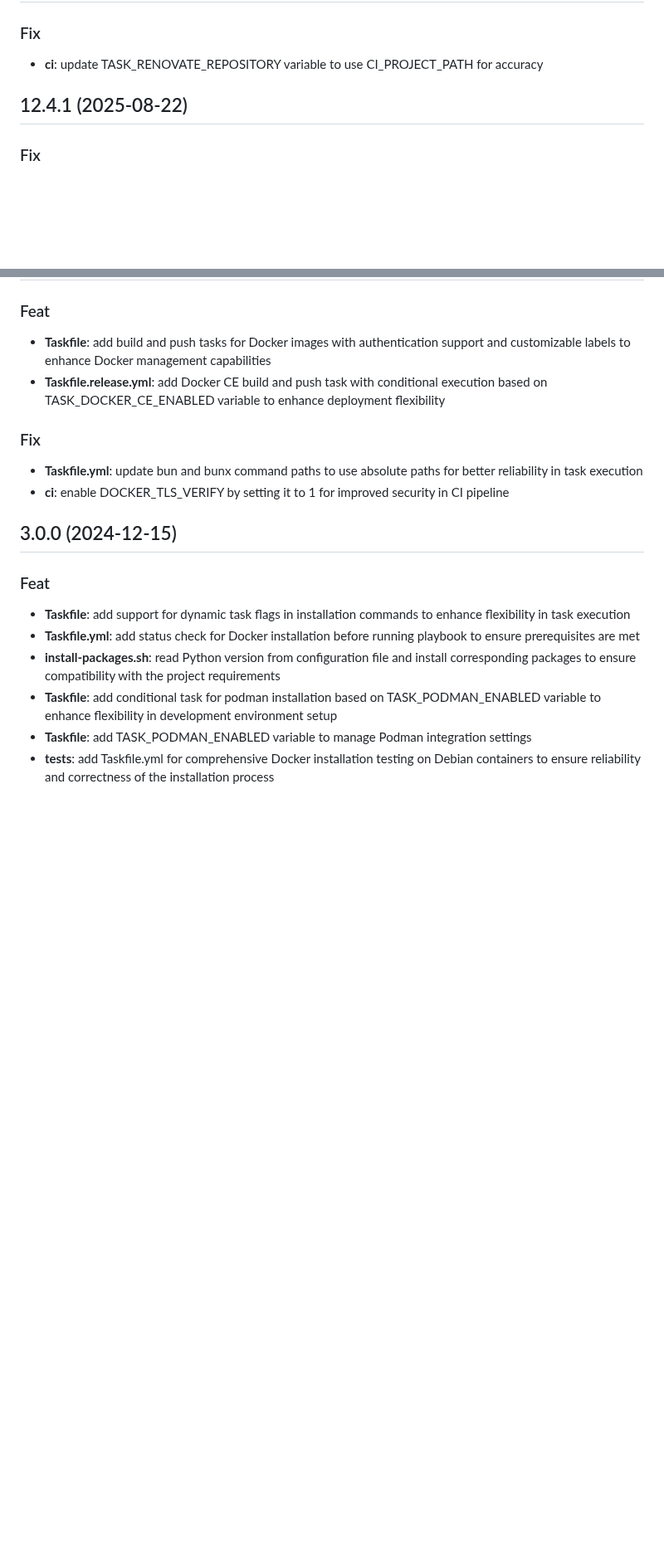
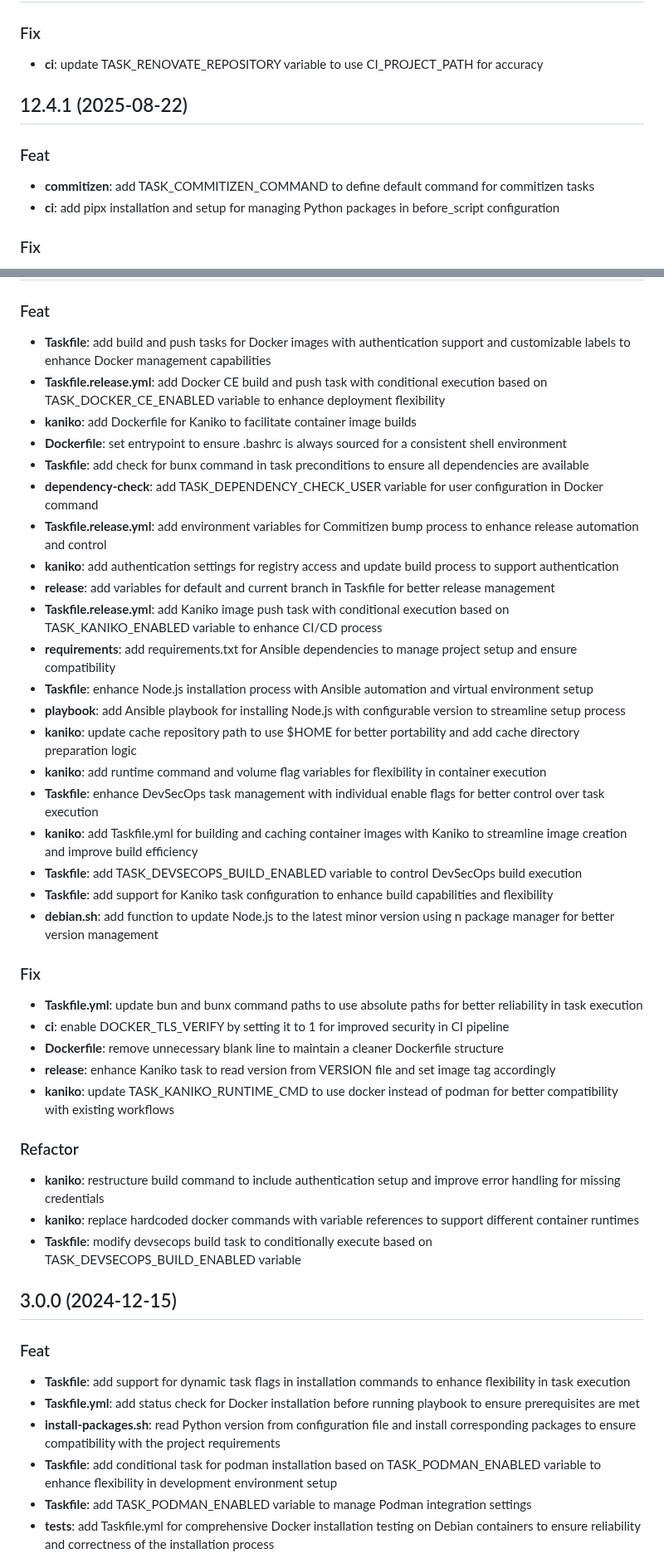
Before and after one commit to ThomasSanson/the-devsecops-plugin, a Markdown page: CHANGELOG.md, 2 parts joined by grey strips. Shown at 83% size. Drawn GitHub-style; blank space fills up the shorter version.

```diff
--- a/CHANGELOG.md
+++ b/CHANGELOG.md
@@ -92,6 +151,11 @@
 
 ## 12.4.1 (2025-08-22)
 
+### Feat
+
+- **commitizen**: add TASK_COMMITIZEN_COMMAND to define default command for commitizen tasks
+- **ci**: add pipx installation and setup for managing Python packages in before_script configuration
+
 ### Fix
 
 - **Taskfile.feedback.yml**: enhance current branch resolution logic to prioritize CI variables before falling back to git commands
@@ -621,11 +682,38 @@
 
 - **Taskfile**: add build and push tasks for Docker images with authentication support and customizable labels to enhance Docker management capabilities
 - **Taskfile.release.yml**: add Docker CE build and push task with conditional execution based on TASK_DOCKER_CE_ENABLED variable to enhance deployment flexibility
+- **kaniko**: add Dockerfile for Kaniko to facilitate container image builds
+- **Dockerfile**: set entrypoint to ensure .bashrc is always sourced for a consistent shell environment
+- **Taskfile**: add check for bunx command in task preconditions to ensure all dependencies are available
+- **dependency-check**: add TASK_DEPENDENCY_CHECK_USER variable for user configuration in Docker command
+- **Taskfile.release.yml**: add environment variables for Commitizen bump process to enhance release automation and control
+- **kaniko**: add authentication settings for registry access and update build process to support authentication
+- **release**: add variables for default and current branch in Taskfile for better release management
+- **Taskfile.release.yml**: add Kaniko image push task with conditional execution based on TASK_KANIKO_ENABLED variable to enhance CI/CD process
+- **requirements**: add requirements.txt for Ansible dependencies to manage project setup and ensure compatibility
+- **Taskfile**: enhance Node.js installation process with Ansible automation and virtual environment setup
+- **playbook**: add Ansible playbook for installing Node.js with configurable version to streamline setup process
+- **kaniko**: update cache repository path to use $HOME for better portability and add cache directory preparation logic
+- **kaniko**: add runtime command and volume flag variables for flexibility in container execution
+- **Taskfile**: enhance DevSecOps task management with individual enable flags for better control over task execution
+- **kaniko**: add Taskfile.yml for building and caching container images with Kaniko to streamline image creation and improve build efficiency
+- **Taskfile**: add TASK_DEVSECOPS_BUILD_ENABLED variable to control DevSecOps build execution
+- **Taskfile**: add support for Kaniko task configuration to enhance build capabilities and flexibility
+- **debian.sh**: add function to update Node.js to the latest minor version using n package manager for better version management
 
 ### Fix
 
 - **Taskfile.yml**: update bun and bunx command paths to use absolute paths for better reliability in task execution
 - **ci**: enable DOCKER_TLS_VERIFY by setting it to 1 for improved security in CI pipeline
+- **Dockerfile**: remove unnecessary blank line to maintain a cleaner Dockerfile structure
+- **release**: enhance Kaniko task to read version from VERSION file and set image tag accordingly
+- **kaniko**: update TASK_KANIKO_RUNTIME_CMD to use docker instead of podman for better compatibility with existing workflows
+
+### Refactor
+
+- **kaniko**: restructure build command to include authentication setup and improve error handling for missing credentials
+- **kaniko**: replace hardcoded docker commands with variable references to support different container runtimes
+- **Taskfile**: modify devsecops build task to conditionally execute based on TASK_DEVSECOPS_BUILD_ENABLED variable
 
 ## 3.0.0 (2024-12-15)
 
```
Also changed, not shown: other parts of CHANGELOG.md (+92 -24 lines).
